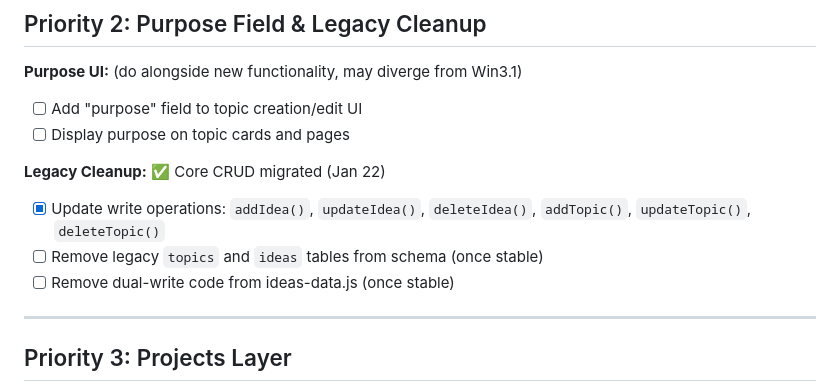
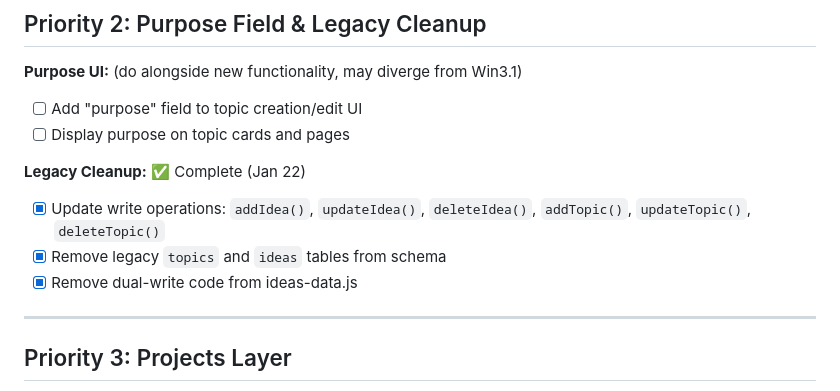
Before and after one commit to msillars/MSRepo, a Markdown page: BACKLOG.md, the part around the change. GitHub-like rendering.

Commit message:
Mark legacy cleanup complete in BACKLOG
Co-Authored-By: Claude Opus 4.5 <noreply@anthropic.com>

```diff
--- a/BACKLOG.md
+++ b/BACKLOG.md
@@ -42,10 +42,10 @@ Implement authentic Win3.1 window behavior:
 - [ ] Add "purpose" field to topic creation/edit UI
 - [ ] Display purpose on topic cards and pages
 
-**Legacy Cleanup:** ✅ Core CRUD migrated (Jan 22)
+**Legacy Cleanup:** ✅ Complete (Jan 22)
 - [x] Update write operations: `addIdea()`, `updateIdea()`, `deleteIdea()`, `addTopic()`, `updateTopic()`, `deleteTopic()`
-- [ ] Remove legacy `topics` and `ideas` tables from schema (once stable)
-- [ ] Remove dual-write code from ideas-data.js (once stable)
+- [x] Remove legacy `topics` and `ideas` tables from schema
+- [x] Remove dual-write code from ideas-data.js
 
 ---
 
```
